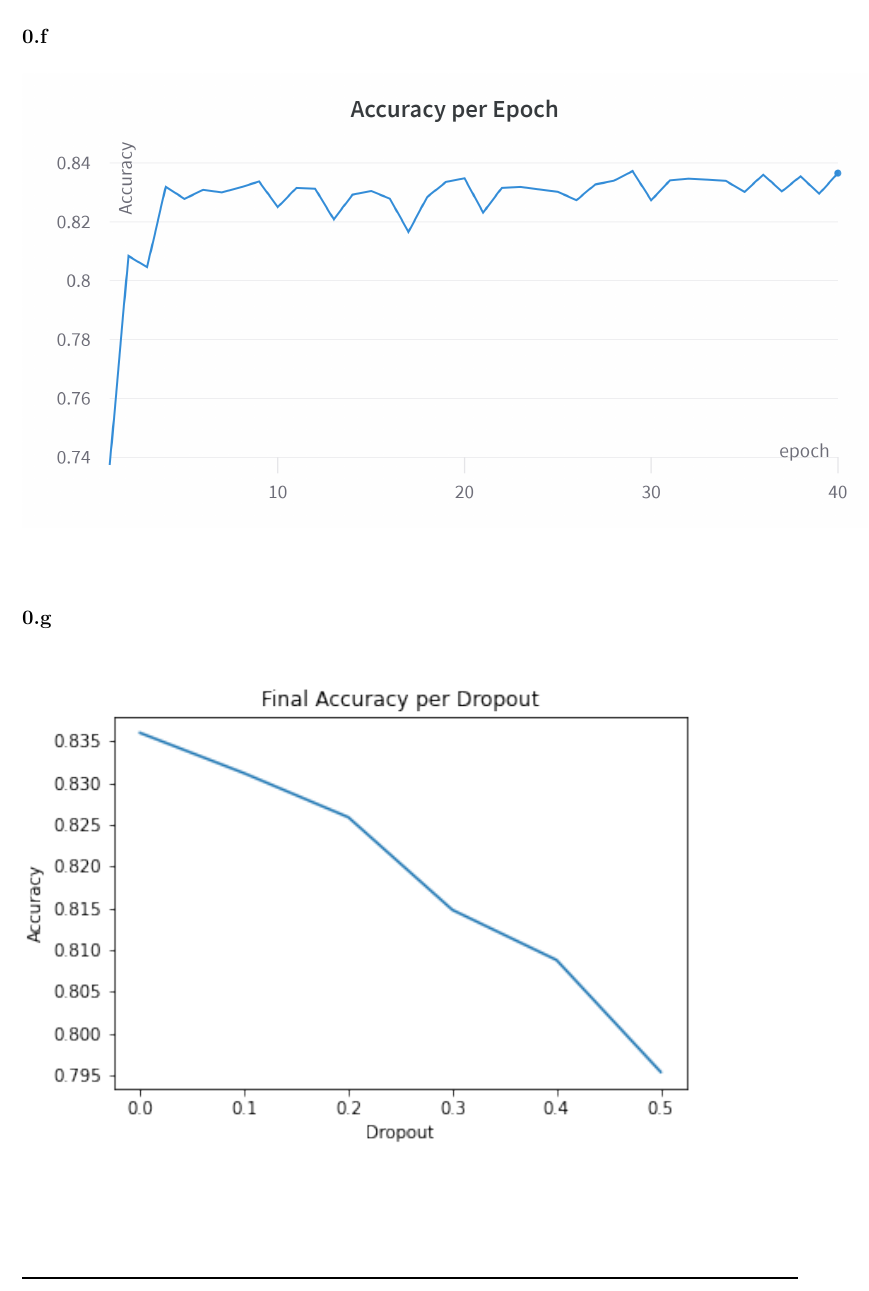
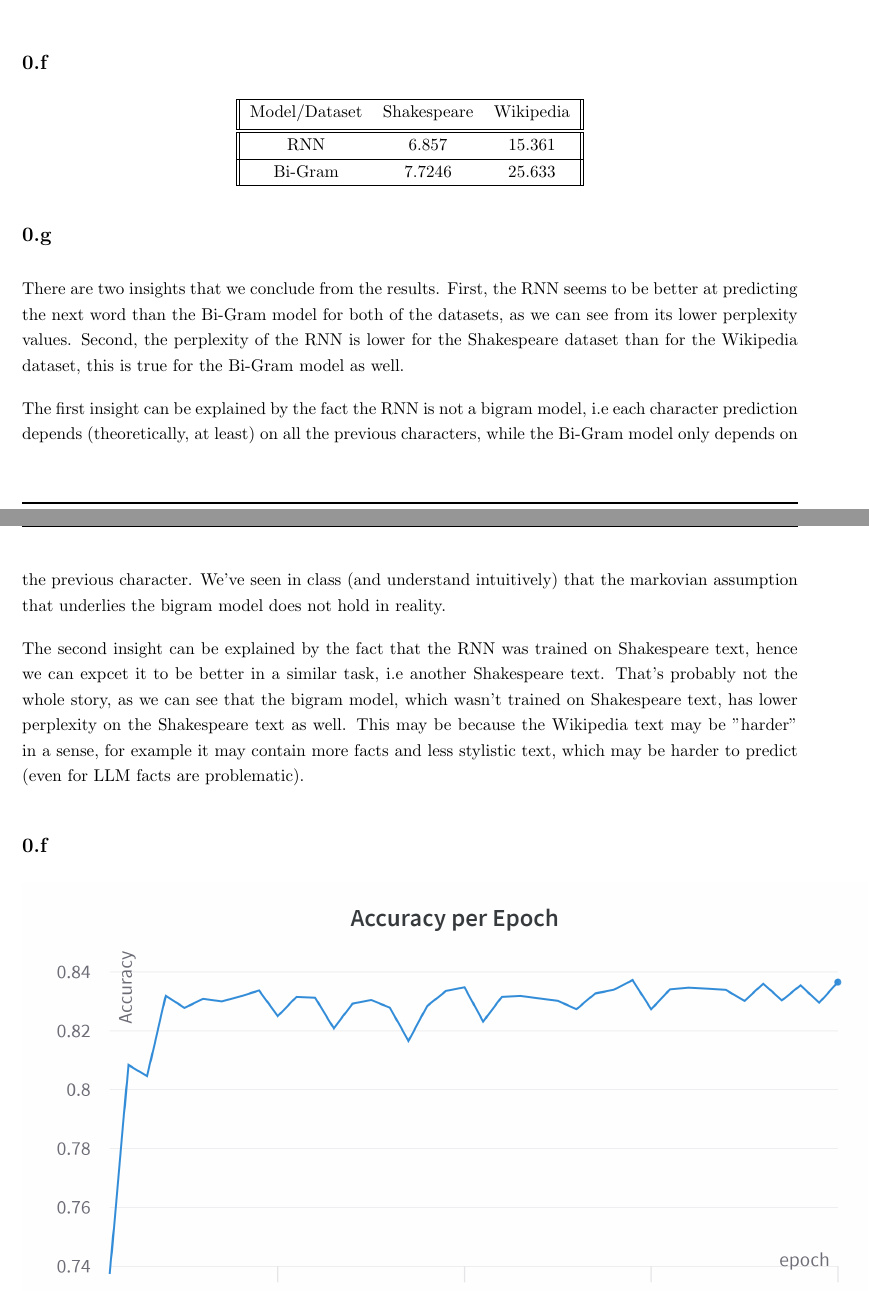
Before and after one commit to TomerBarNatan/natural-language-processing, a LaTeX problem sheet (Assignment_2/written_solution/written_solution_template.tex, which reads Assignment_2/written_solution/q4/4_c.tex): part of page 3 of 7 before the commit and two parts of pages 2 and 3 of 8 after it, the two joined at a grey line, cut so that both start at the same text. Compiled offline with pdfLaTeX.

Commit message:
4C written solution

```diff
--- /dev/null
+++ b/Assignment_2/written_solution/q4/4_c.tex
@@ -0,0 +1,9 @@
+There are two insights that we conclude from the results. First, the RNN seems to be better at predicting the next word than the Bi-Gram model for both of the datasets, as we can see from its lower perplexity values.
+Second, the perplexity of the RNN is lower for the Shakespeare dataset than for the Wikipedia dataset, this is true for the Bi-Gram model as well.
+
+The first insight can be explained by the fact the RNN is not a bigram model, i.e each character prediction depends (theoretically, at least) on all the previous characters, while the Bi-Gram model only depends on the previous character.
+We've seen in class (and understand intuitively) that the markovian assumption that underlies the bigram model does not hold in reality.
+
+The second insight can be explained by the fact that the RNN was trained on Shakespeare text, hence we can expcet it to be better in a similar task, i.e another Shakespeare text. That's probably not the whole story, as we can see that the
+bigram model, which wasn't trained on Shakespeare text, has lower perplexity on the Shakespeare text as well. This may be because the Wikipedia text may be "harder" in a sense, for example it may contain more facts and less
+stylistic text, which may be harder to predict (even for LLM facts are problematic).
--- a/Assignment_2/written_solution/written_solution_template.tex
+++ b/Assignment_2/written_solution/written_solution_template.tex
@@ -60,8 +60,10 @@
 
 \subsection{}
 \input{q4/4_a}
-% \subsection{}
-% \input{q4/4_b}
+\subsection{}
+\input{q4/4_b}
+\subsection{}
+\input{q4/4_c}
 \setcounter{subsection}{5}
 \subsection{}
 \input{q5/5_a.tex}
```
Also changed, not shown: Assignment_2/written_solution/written_solution_template.pdf.
